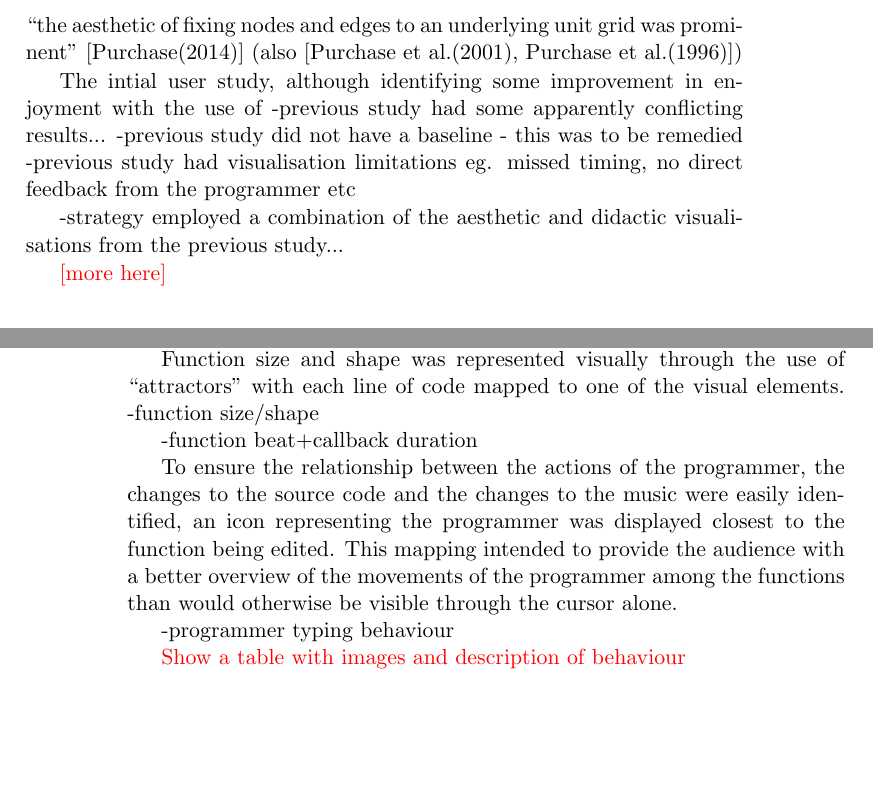
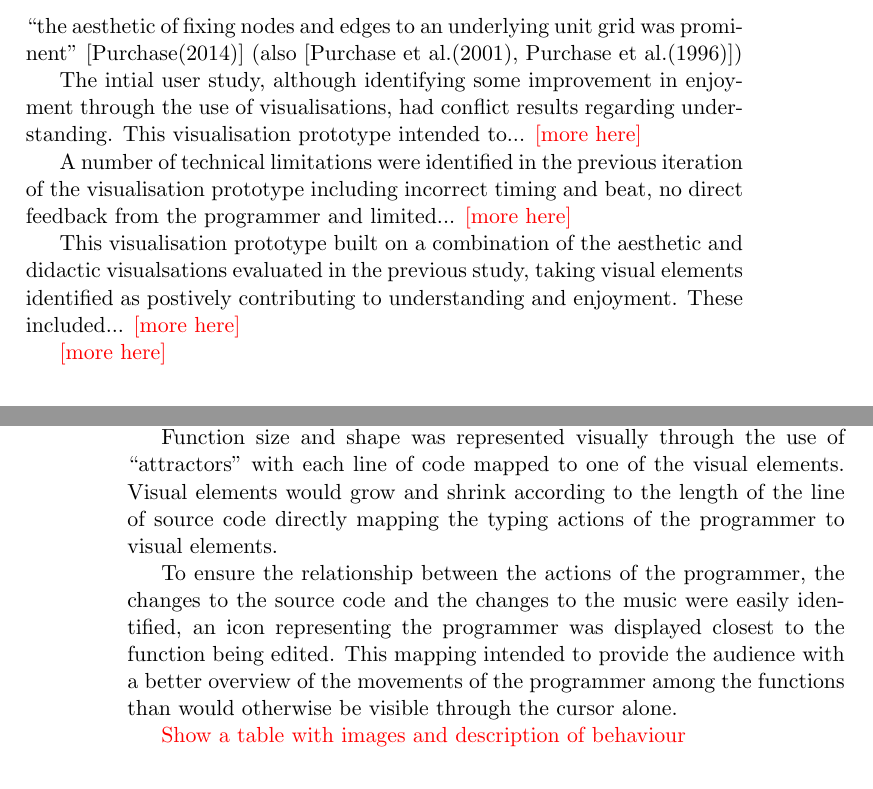
Before and after one commit to arrian/research-project, a LaTeX thesis (thesis/thesis.tex, which reads thesis/chap5.tex): two parts of pages 51 and 54 of 113, joined at a grey line, cut so that both start at the same text, the shorter picture padded with empty space. Compiled offline with pdfLaTeX; a LaTeX package or settings file that is missing is left out; a missing bibliography style is replaced by a similar one.

Commit message:
Visualisation 2 rationale.

```diff
--- a/thesis/chap5.tex
+++ b/thesis/chap5.tex
@@ -11,16 +11,15 @@ Following the first user study (Chapter~\ref{chap:user-study}), limitations with
 
 \section{Rationale}
 
-
 ``the aesthetic of fixing nodes and edges to an underlying unit grid was prominent''~\cite{Purchase2014} (also~\cite{Purchase2001,Purchase1996})
 
-The intial user study, although identifying some improvement in enjoyment with the use of
--previous study had some apparently conflicting results...
--previous study did not have a baseline - this was to be remedied
--previous study had visualisation limitations eg. missed timing, no direct feedback from the programmer etc
+The intial user study, although identifying some improvement in enjoyment through the use of visualisations, had conflict results regarding understanding. This visualisation prototype intended to... \more
 
+A number of technical limitations were identified in the previous iteration of the visualisation prototype including incorrect timing and beat, no direct feedback from the programmer and limited... \more
+% -previous study had visualisation limitations eg. missed timing, no direct feedback from the programmer etc
 
--strategy employed a combination of the aesthetic and didactic visualisations from the previous study...
+This visualisation prototype built on a combination of the aesthetic and didactic visualsations evaluated in the previous study, taking visual elements identified as postively contributing to understanding and enjoyment. These included... \more
+% -strategy employed a combination of the aesthetic and didactic visualisations from the previous study...
 
 \more
 
@@ -77,15 +77,13 @@ Function count was mapped to the number of large visual elements on screen. When
 
 Each large visual element represented the state of active and inactive functions. In live coding, the programmer triggers functions to change between active and inactive states. The mapping represented this though the use of washed out grey and white colours while inactive and vibrant, bright colours while active. In addition, the active functions were animated, with moving visual elements.
 
-Function size and shape was represented visually through the use of ``attractors'' with each line of code mapped to one of the visual elements.
--function size/shape
+Function size and shape was represented visually through the use of ``attractors'' with each line of code mapped to one of the visual elements. Visual elements would grow and shrink according to the length of the line of source code directly mapping the typing actions of the programmer to visual elements.
+% -programmer typing behaviour
 
--function beat+callback duration
+% -function beat+callback duration
 
 To ensure the relationship between the actions of the programmer, the changes to the source code and the changes to the music were easily identified, an icon representing the programmer was displayed closest to the function being edited. This mapping intended to provide the audience with a better overview of the movements of the programmer among the functions than would otherwise be visible through the cursor alone.
 % -programmer editing behaviour
-
--programmer typing behaviour
 
 {\color{red} Show a table with images and description of behaviour}
 
```
Also changed, not shown: thesis/chap6.tex (+2 -0 lines), thesis/chap5.tex (1 more changed lines).
